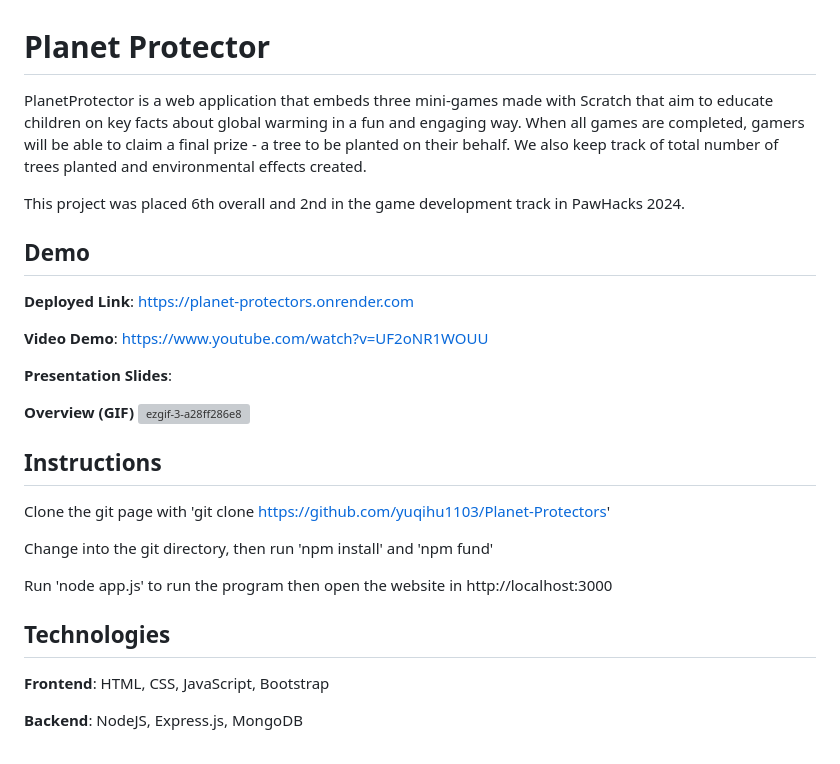
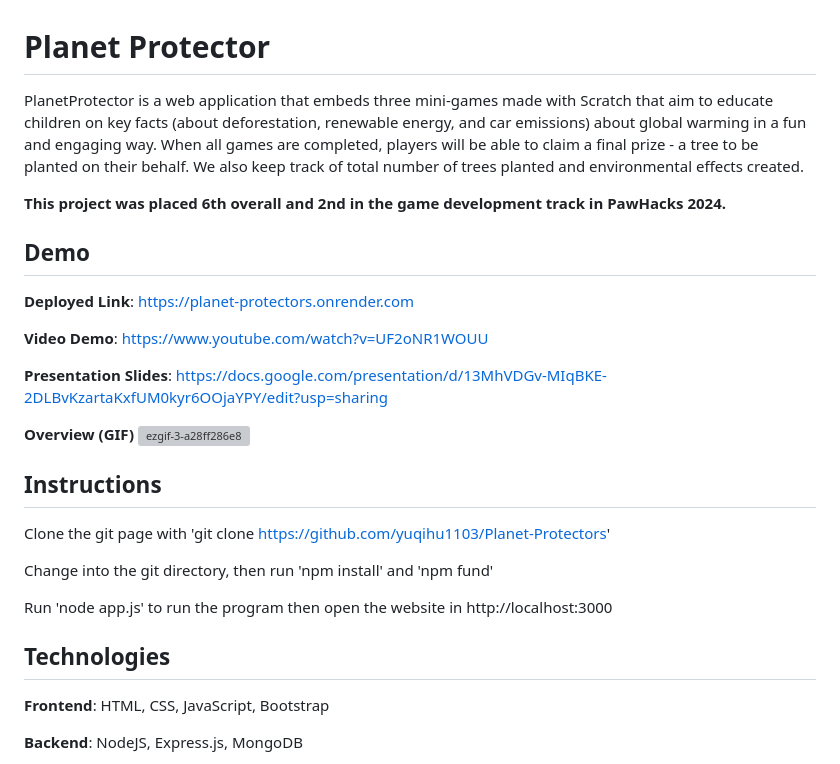
Before and after one commit to yuqihu1103/Planet-Protectors, a Markdown page: README.md, the part around the change. Rendered like a GitHub page; grey boxes are pictures that could not be loaded.

Commit message:
complete README.md

```diff
--- a/README.md
+++ b/README.md
@@ -1,15 +1,15 @@
 # Planet Protector
 
-PlanetProtector is a web application that embeds three mini-games made with Scratch that aim to educate children on key facts about global warming in a fun and engaging way. When all games are completed, gamers will be able to claim a final prize - a tree to be planted on their behalf. We also keep track of total number of trees planted and environmental effects created.
+PlanetProtector is a web application that embeds three mini-games made with Scratch that aim to educate children on key facts (about deforestation, renewable energy, and car emissions) about global warming in a fun and engaging way. When all games are completed, players will be able to claim a final prize - a tree to be planted on their behalf. We also keep track of total number of trees planted and environmental effects created.
 
-This project was placed 6th overall and 2nd in the game development track in PawHacks 2024.
+**This project was placed 6th overall and 2nd in the game development track in PawHacks 2024.**
 
 ## Demo
 **Deployed Link**: https://planet-protectors.onrender.com
 
 **Video Demo**: https://www.youtube.com/watch?v=UF2oNR1WOUU
 
-**Presentation Slides**:
+**Presentation Slides**: https://docs.google.com/presentation/d/13MhVDGv-MIqBKE-2DLBvKzartaKxfUM0kyr6OOjaYPY/edit?usp=sharing
 
 **Overview (GIF)**
 ![ezgif-3-a28ff286e8](https://github.com/yuqihu1103/Planet-Protectors/assets/133090163/70c3d0a6-2634-444c-9c5e-a9808b25ddb8)
@@ -23,6 +23,7 @@ Change into the git directory, then run 'npm install' and 'npm fund'
 Run 'node app.js' to run the program then open the website in http://localhost:3000
 
 ## Technologies
+
 **Frontend**: HTML, CSS, JavaScript, Bootstrap
 
 **Backend**: NodeJS, Express.js, MongoDB
```
